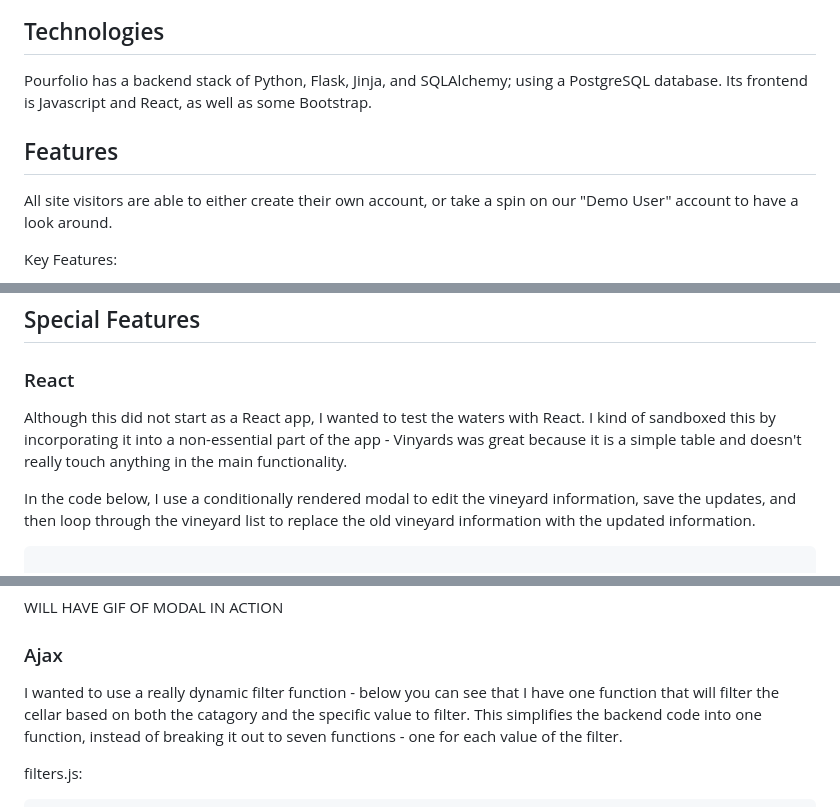
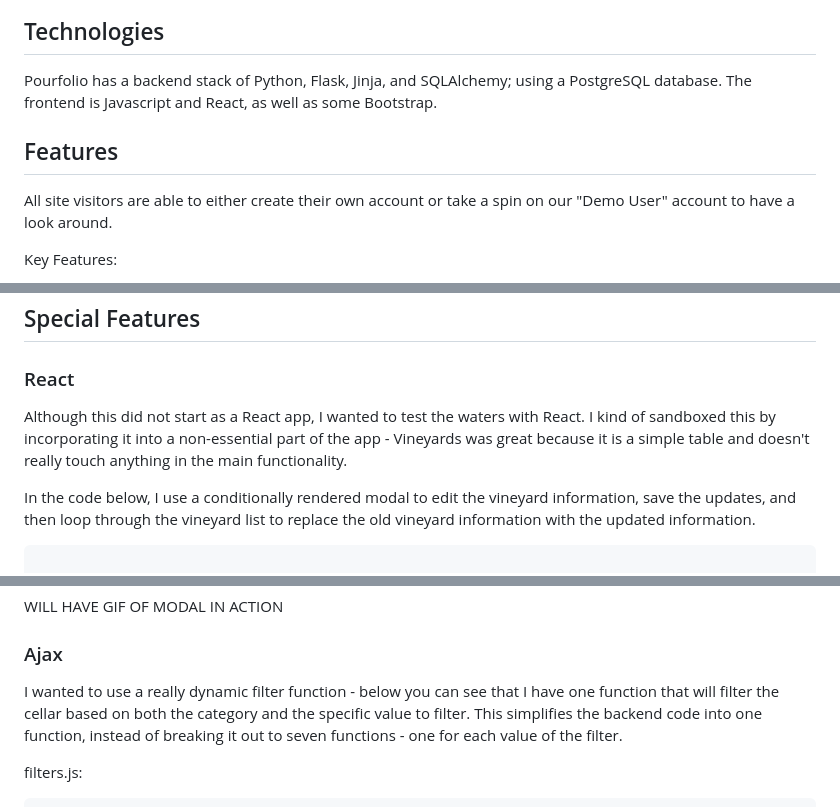
Before and after one commit to HelenHighwater1/pourfolio, a Markdown page: README.md, 3 parts joined by grey strips. GitHub-like rendering.

Commit message:
Update README.md
Spell check

````diff
--- a/README.md
+++ b/README.md
@@ -12,11 +12,11 @@ To solve this problem, I developed Pourfolio as a fun, personal project. The app
 
 ## Technologies
 
-Pourfolio has a backend stack of Python, Flask, Jinja, and SQLAlchemy; using a PostgreSQL database.  Its frontend is Javascript and React, as well as some Bootstrap.
+Pourfolio has a backend stack of Python, Flask, Jinja, and SQLAlchemy; using a PostgreSQL database.  The frontend is Javascript and React, as well as some Bootstrap.
 
 ## Features
 
-All site visitors are able to either create their own account, or take a spin on our "Demo User" account to have a look around.
+All site visitors are able to either create their own account or take a spin on our "Demo User" account to have a look around.
 
 Key Features:
 
@@ -33,9 +33,9 @@ Key Features:
 ## Special Features
 
 ### React
-Although this did not start as a React app, I wanted to test the waters with React.  I kind of sandboxed this by incorporating it into a non-essential part of the app - Vinyards was great because it is a simple table and doesn't really touch anything in the main functionality.
+Although this did not start as a React app, I wanted to test the waters with React.  I kind of sandboxed this by incorporating it into a non-essential part of the app - Vineyards was great because it is a simple table and doesn't really touch anything in the main functionality.
 
-In the code below, I  use a conditionally rendered modal to edit the vineyard information, save the updates, and then loop through the vineyard list to replace the old vineyard information with the updated information.
+In the code below, I use a conditionally rendered modal to edit the vineyard information, save the updates, and then loop through the vineyard list to replace the old vineyard information with the updated information.
 
 
 ```javascript
@@ -80,7 +80,7 @@ WILL HAVE GIF OF MODAL IN ACTION
 
 ### Ajax
 
-I wanted to use a really dynamic filter function - below you can see that I have one function that will filter the cellar based on both the catagory and the specific value to filter.  This simplifies the backend code into one function, instead of breaking it out to seven functions - one for each value of the filter.
+I wanted to use a really dynamic filter function - below you can see that I have one function that will filter the cellar based on both the category and the specific value to filter.  This simplifies the backend code into one function, instead of breaking it out to seven functions - one for each value of the filter.
 
 filters.js:
 ```javascript
````
Also changed, not shown: other parts of README.md (+1 -1 lines).
